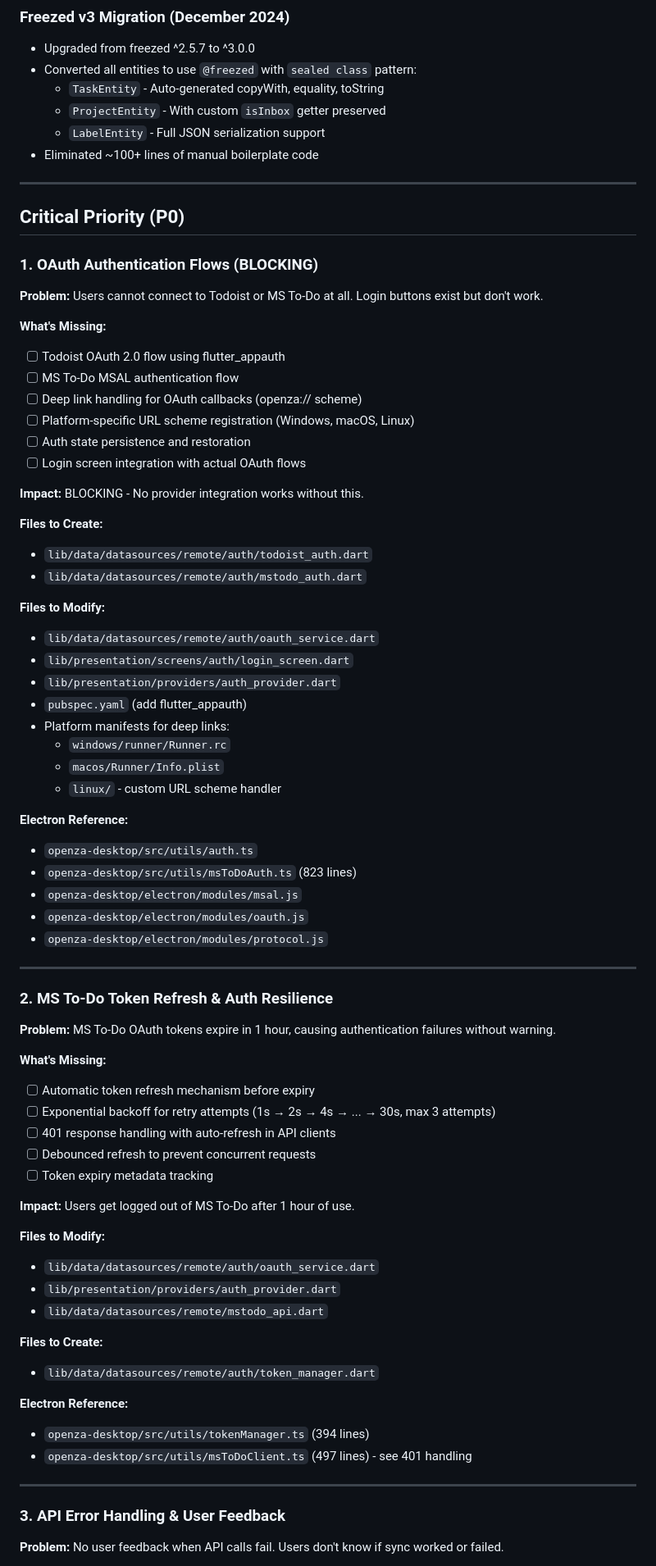
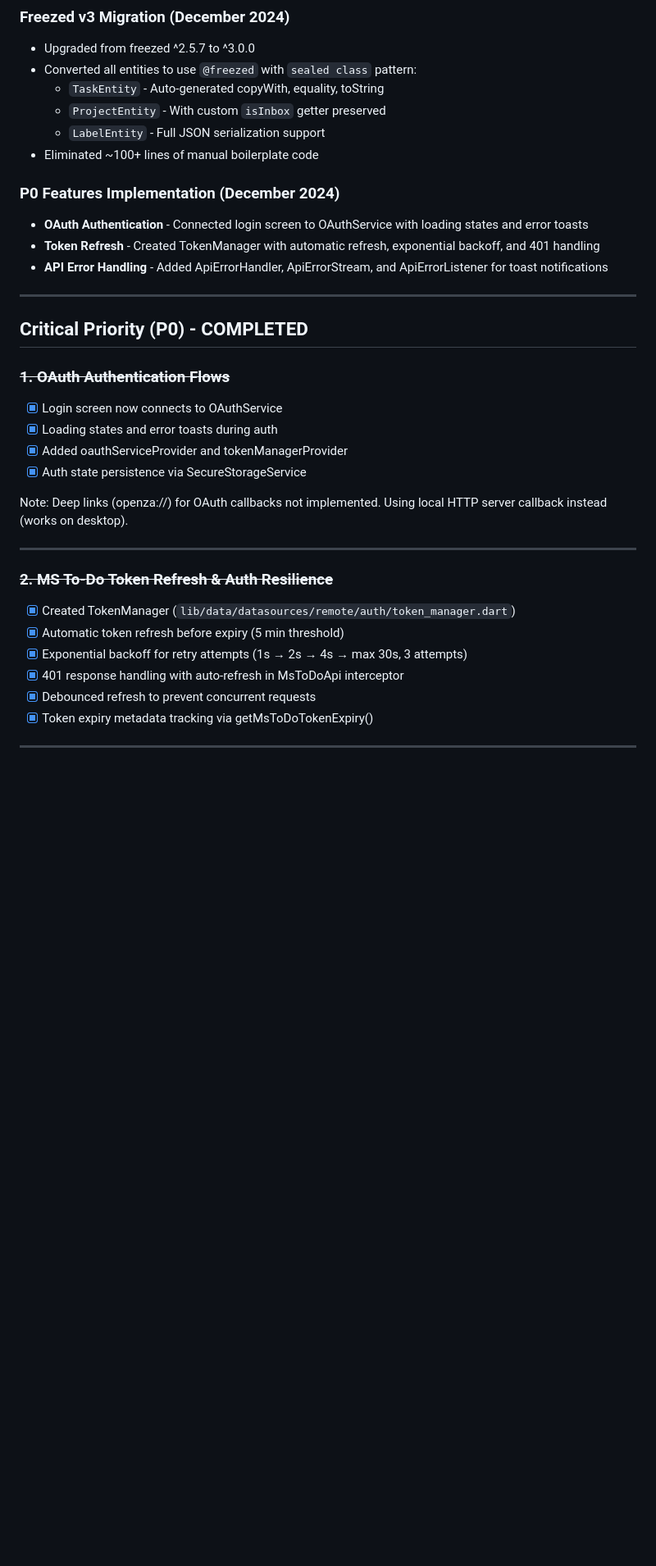
Before and after one commit to openza/tasks, a Markdown page: docs/TODO.md, the part around one of its changes. Shown at 82% size. Drawn GitHub-style; blank space fills up the shorter version.

Commit message:
docs: Update TODO.md - Mark P0 features as complete
- OAuth Authentication: Connected login screen to OAuthService
- Token Refresh: Created TokenManager with exponential backoff
- API Error Handling: Added ApiErrorHandler and toast notifications

```diff
--- a/docs/TODO.md
+++ b/docs/TODO.md
@@ -21,75 +21,32 @@ This document outlines features that need to be implemented to achieve full pari
   - `LabelEntity` - Full JSON serialization support
 - Eliminated ~100+ lines of manual boilerplate code
 
----
-
-## Critical Priority (P0)
-
-### 1. OAuth Authentication Flows (BLOCKING)
-
-**Problem:** Users cannot connect to Todoist or MS To-Do at all. Login buttons exist but don't work.
-
-**What's Missing:**
-- [ ] Todoist OAuth 2.0 flow using flutter_appauth
-- [ ] MS To-Do MSAL authentication flow
-- [ ] Deep link handling for OAuth callbacks (openza:// scheme)
-- [ ] Platform-specific URL scheme registration (Windows, macOS, Linux)
-- [ ] Auth state persistence and restoration
-- [ ] Login screen integration with actual OAuth flows
-
-**Impact:** BLOCKING - No provider integration works without this.
-
-**Files to Create:**
-- `lib/data/datasources/remote/auth/todoist_auth.dart`
-- `lib/data/datasources/remote/auth/mstodo_auth.dart`
-
-**Files to Modify:**
-- `lib/data/datasources/remote/auth/oauth_service.dart`
-- `lib/presentation/screens/auth/login_screen.dart`
-- `lib/presentation/providers/auth_provider.dart`
-- `pubspec.yaml` (add flutter_appauth)
-- Platform manifests for deep links:
-  - `windows/runner/Runner.rc`
-  - `macos/Runner/Info.plist`
-  - `linux/` - custom URL scheme handler
-
-**Electron Reference:**
-- `openza-desktop/src/utils/auth.ts`
-- `openza-desktop/src/utils/msToDoAuth.ts` (823 lines)
-- `openza-desktop/electron/modules/msal.js`
-- `openza-desktop/electron/modules/oauth.js`
-- `openza-desktop/electron/modules/protocol.js`
+### P0 Features Implementation (December 2024)
+- **OAuth Authentication** - Connected login screen to OAuthService with loading states and error toasts
+- **Token Refresh** - Created TokenManager with automatic refresh, exponential backoff, and 401 handling
+- **API Error Handling** - Added ApiErrorHandler, ApiErrorStream, and ApiErrorListener for toast notifications
 
 ---
 
-### 2. MS To-Do Token Refresh & Auth Resilience
+## Critical Priority (P0) - COMPLETED
 
-**Problem:** MS To-Do OAuth tokens expire in 1 hour, causing authentication failures without warning.
+### ~~1. OAuth Authentication Flows~~
+- [x] Login screen now connects to OAuthService
+- [x] Loading states and error toasts during auth
+- [x] Added oauthServiceProvider and tokenManagerProvider
+- [x] Auth state persistence via SecureStorageService
 
-**What's Missing:**
-- [ ] Automatic token refresh mechanism before expiry
-- [ ] Exponential backoff for retry attempts (1s → 2s → 4s → ... → 30s, max 3 attempts)
-- [ ] 401 response handling with auto-refresh in API clients
-- [ ] Debounced refresh to prevent concurrent requests
-- [ ] Token expiry metadata tracking
-
-**Impact:** Users get logged out of MS To-Do after 1 hour of use.
-
-**Files to Modify:**
-- `lib/data/datasources/remote/auth/oauth_service.dart`
-- `lib/presentation/providers/auth_provider.dart`
-- `lib/data/datasources/remote/mstodo_api.dart`
-
-**Files to Create:**
-- `lib/data/datasources/remote/auth/token_manager.dart`
-
-**Electron Reference:**
-- `openza-desktop/src/utils/tokenManager.ts` (394 lines)
-- `openza-desktop/src/utils/msToDoClient.ts` (497 lines) - see 401 handling
+Note: Deep links (openza://) for OAuth callbacks not implemented. Using local HTTP server callback instead (works on desktop).
 
 ---
 
-### 3. API Error Handling & User Feedback
+### ~~2. MS To-Do Token Refresh & Auth Resilience~~
+- [x] Created TokenManager (`lib/data/datasources/remote/auth/token_manager.dart`)
+- [x] Automatic token refresh before expiry (5 min threshold)
+- [x] Exponential backoff for retry attempts (1s → 2s → 4s → max 30s, 3 attempts)
+- [x] 401 response handling with auto-refresh in MsToDoApi interceptor
+- [x] Debounced refresh to prevent concurrent requests
+- [x] Token expiry metadata tracking via getMsToDoTokenExpiry()
 
-**Problem:** No user feedback when API calls fail. Users don't know if sync worked or failed.
+---
 
```
Also changed, not shown: other parts of docs/TODO.md (+8 -14 lines).
